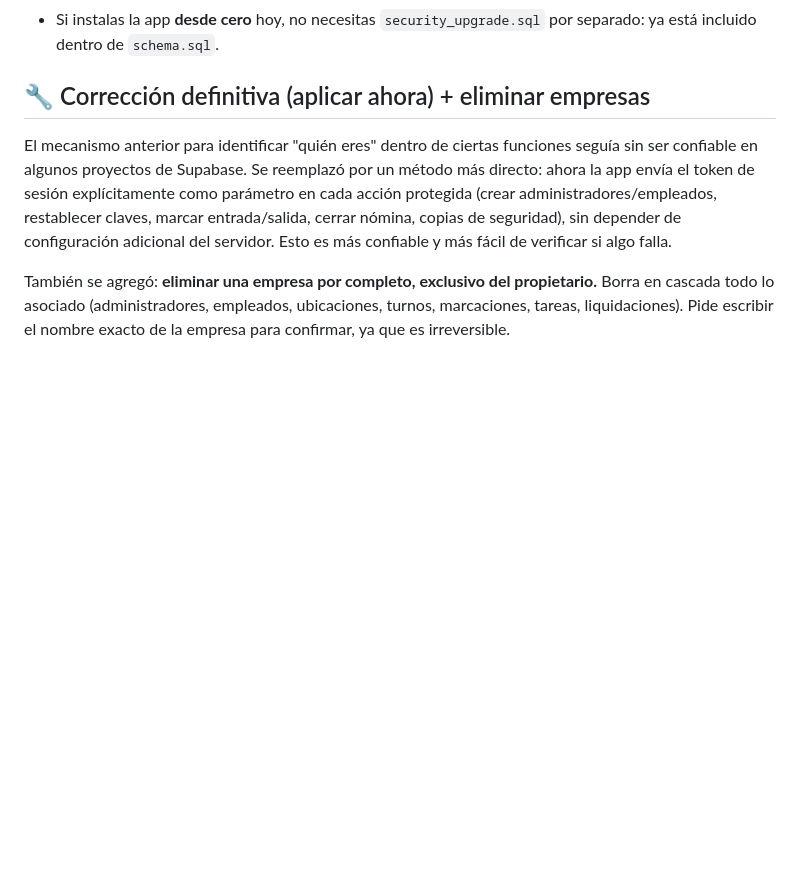
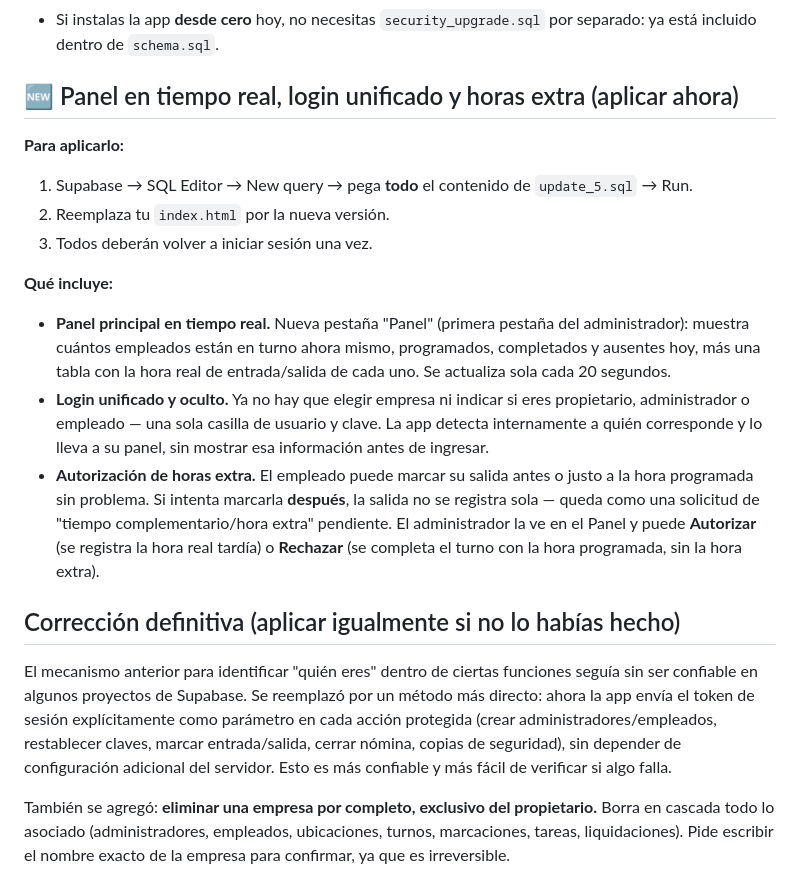
Before and after one commit to JUANPAREDES1412/turnexjp, a Markdown page: README.md, the part around the change. GitHub-like rendering; blank space fills up the shorter version.

```diff
--- a/README.md
+++ b/README.md
@@ -73,7 +73,20 @@ Con esto:
 - La contraseña (hash) nunca se envía al navegador, sin importar qué se consulte.
 - Si instalas la app **desde cero** hoy, no necesitas `security_upgrade.sql` por separado: ya está incluido dentro de `schema.sql`.
 
-## 🔧 Corrección definitiva (aplicar ahora) + eliminar empresas
+## 🆕 Panel en tiempo real, login unificado y horas extra (aplicar ahora)
+
+**Para aplicarlo:**
+1. Supabase → SQL Editor → New query → pega **todo** el contenido de `update_5.sql` → Run.
+2. Reemplaza tu `index.html` por la nueva versión.
+3. Todos deberán volver a iniciar sesión una vez.
+
+**Qué incluye:**
+
+- **Panel principal en tiempo real.** Nueva pestaña "Panel" (primera pestaña del administrador): muestra cuántos empleados están en turno ahora mismo, programados, completados y ausentes hoy, más una tabla con la hora real de entrada/salida de cada uno. Se actualiza sola cada 20 segundos.
+- **Login unificado y oculto.** Ya no hay que elegir empresa ni indicar si eres propietario, administrador o empleado — una sola casilla de usuario y clave. La app detecta internamente a quién corresponde y lo lleva a su panel, sin mostrar esa información antes de ingresar.
+- **Autorización de horas extra.** El empleado puede marcar su salida antes o justo a la hora programada sin problema. Si intenta marcarla **después**, la salida no se registra sola — queda como una solicitud de "tiempo complementario/hora extra" pendiente. El administrador la ve en el Panel y puede **Autorizar** (se registra la hora real tardía) o **Rechazar** (se completa el turno con la hora programada, sin la hora extra).
+
+## Corrección definitiva (aplicar igualmente si no lo habías hecho)
 
 El mecanismo anterior para identificar "quién eres" dentro de ciertas funciones seguía sin ser
 confiable en algunos proyectos de Supabase. Se reemplazó por un método más directo: ahora la
```
